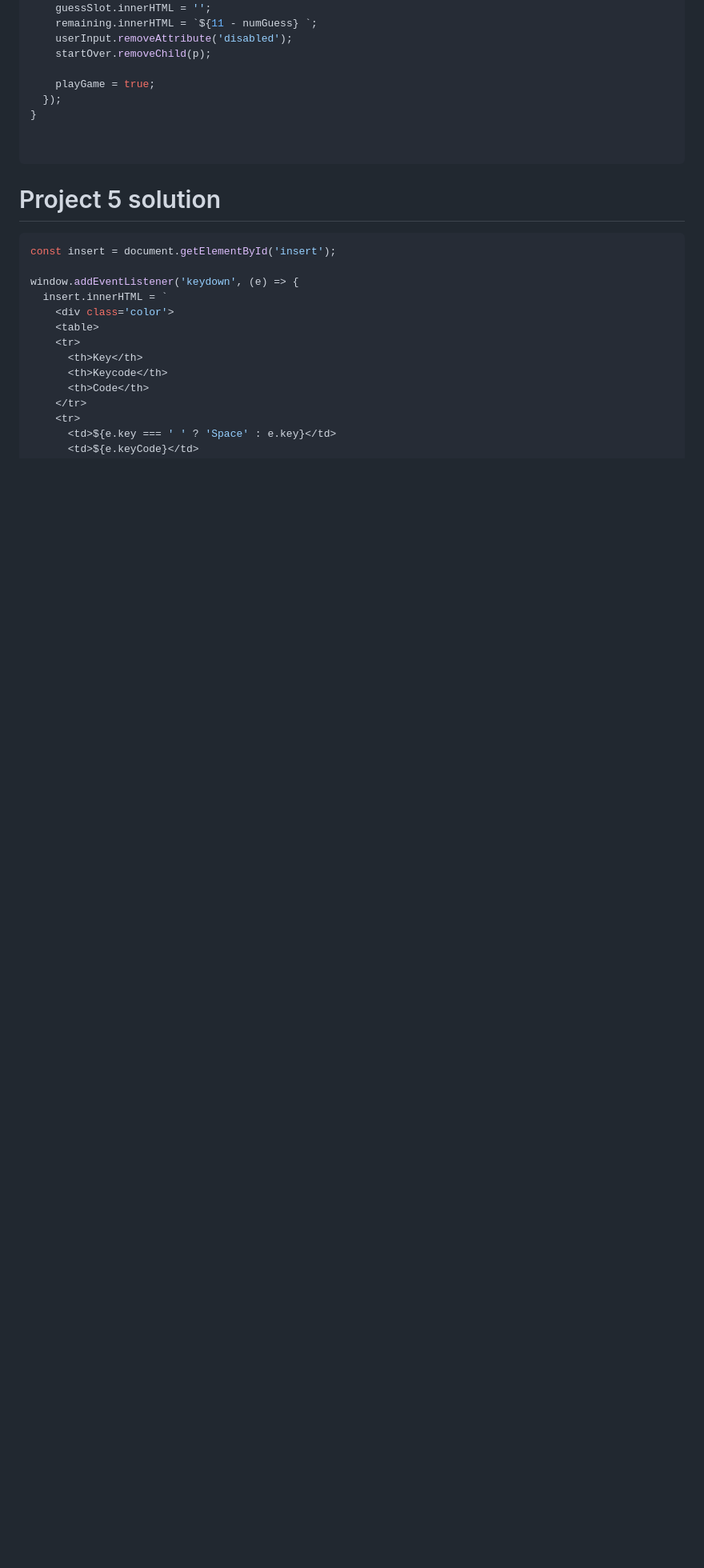
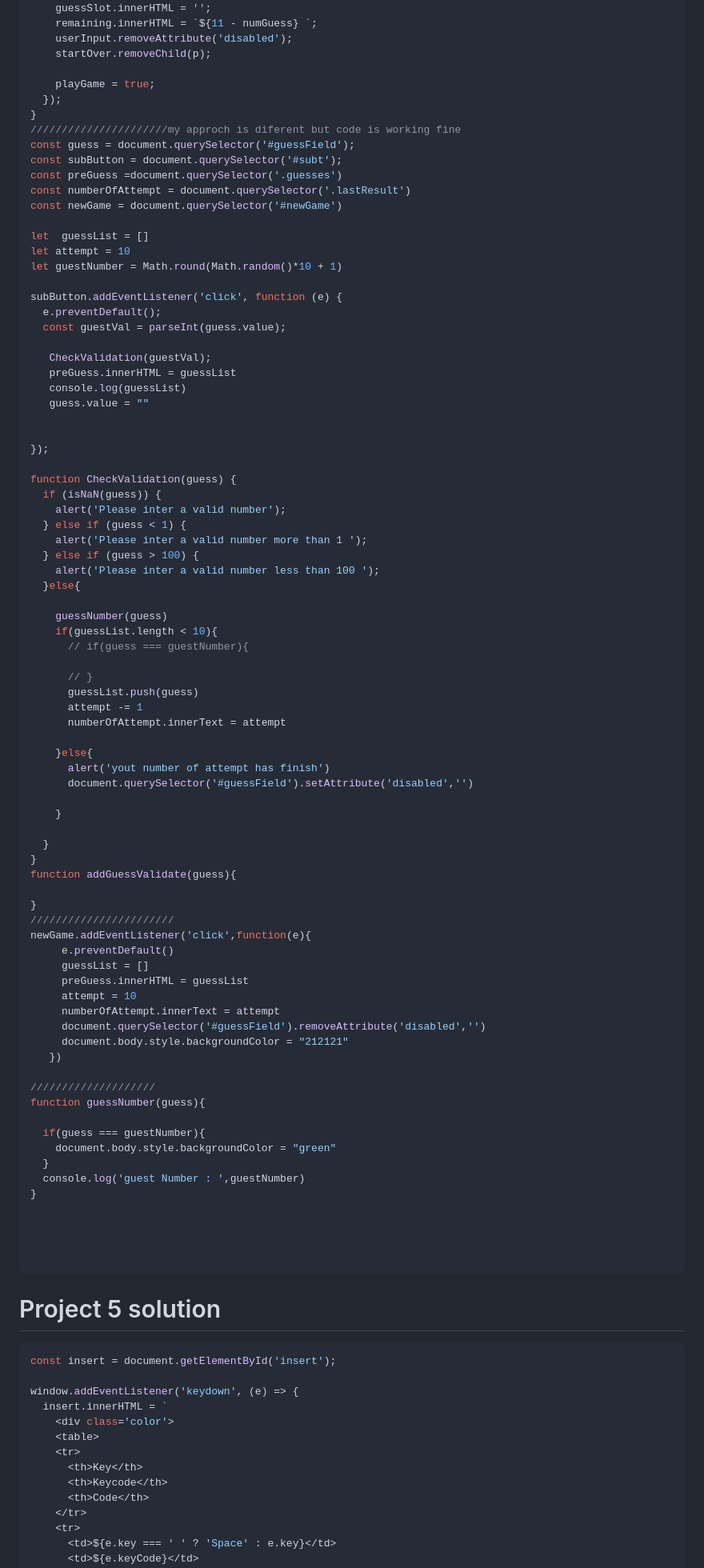
Before and after one commit to amitpaswan202/js_chai_with_code, a Markdown page: 07_projects/projectassets.md, the part around the change. Shown: that part at 80% size. Drawn GitHub-style; blank space fills up the shorter version.

````diff
--- a/07_projects/projectassets.md
+++ b/07_projects/projectassets.md
@@ -193,6 +193,79 @@ function newGame() {
     playGame = true;
   });
 }
+//////////////////////my approch is diferent but code is working fine
+const guess = document.querySelector('#guessField');
+const subButton = document.querySelector('#subt');
+const preGuess =document.querySelector('.guesses')
+const numberOfAttempt = document.querySelector('.lastResult')
+const newGame = document.querySelector('#newGame')
+
+let  guessList = []
+let attempt = 10
+let guestNumber = Math.round(Math.random()*10 + 1)
+
+subButton.addEventListener('click', function (e) {
+  e.preventDefault();
+  const guestVal = parseInt(guess.value);
+
+   CheckValidation(guestVal);
+   preGuess.innerHTML = guessList
+   console.log(guessList)
+   guess.value = ""
+
+
+});
+
+function CheckValidation(guess) {
+  if (isNaN(guess)) {
+    alert('Please inter a valid number');
+  } else if (guess < 1) {
+    alert('Please inter a valid number more than 1 ');
+  } else if (guess > 100) {
+    alert('Please inter a valid number less than 100 ');
+  }else{
+
+    guessNumber(guess)
+    if(guessList.length < 10){
+      // if(guess === guestNumber){
+
+      // }
+      guessList.push(guess)
+      attempt -= 1
+      numberOfAttempt.innerText = attempt
+
+    }else{
+      alert('yout number of attempt has finish')
+      document.querySelector('#guessField').setAttribute('disabled','')
+
+    }
+
+  }
+}
+function addGuessValidate(guess){
+
+}
+///////////////////////
+newGame.addEventListener('click',function(e){
+     e.preventDefault()
+     guessList = []
+     preGuess.innerHTML = guessList
+     attempt = 10
+     numberOfAttempt.innerText = attempt
+     document.querySelector('#guessField').removeAttribute('disabled','')
+     document.body.style.backgroundColor = "212121"
+   })
+
+////////////////////
+function guessNumber(guess){
+
+  if(guess === guestNumber){
+    document.body.style.backgroundColor = "green"
+  }
+  console.log('guest Number : ',guestNumber)
+}
+
+
 
 
 ```
````
